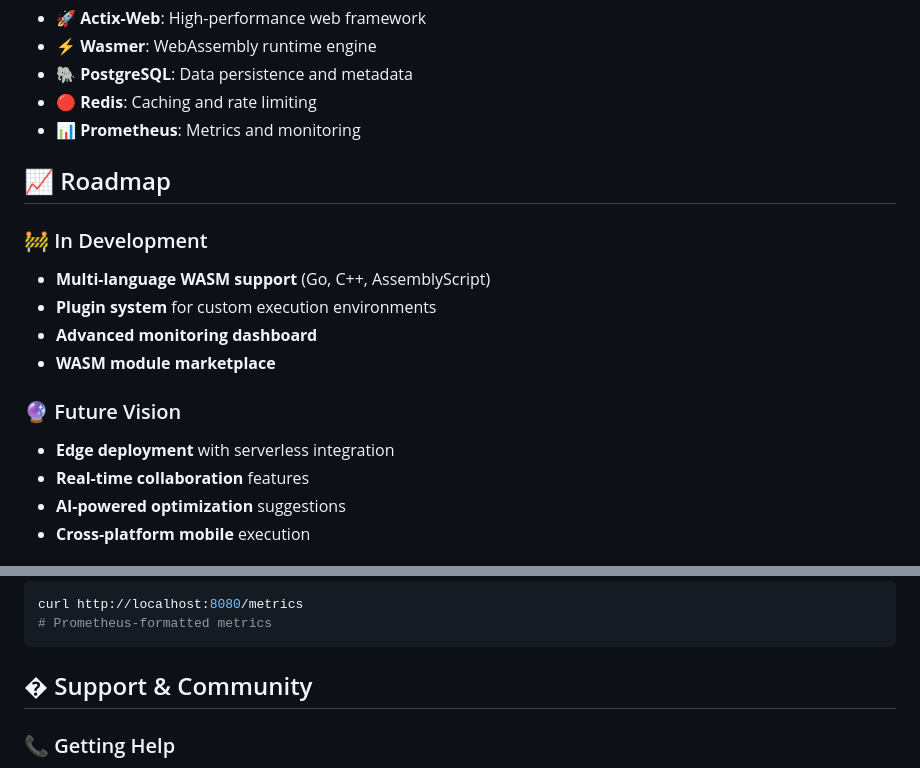
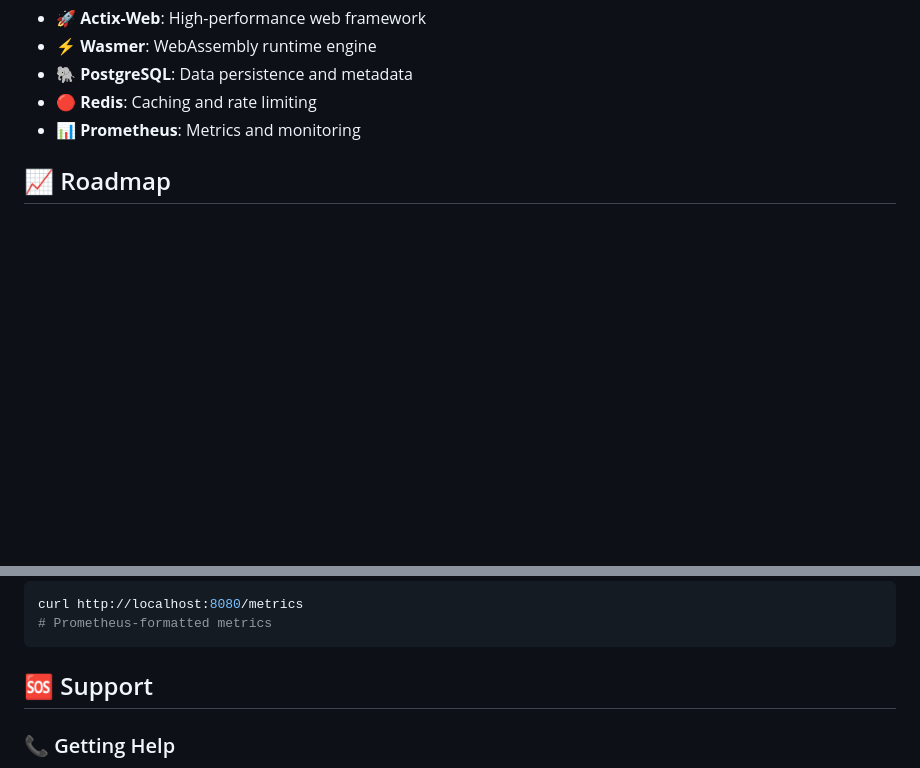
Before and after one commit to botzrDev/WasmWizard, a Markdown page: README.md, 2 parts joined by grey strips. Rendered like a GitHub page; blank space fills up the shorter version.

````diff
--- a/README.md
+++ b/README.md
@@ -137,18 +136,3 @@ graph TB
 - **📊 Prometheus**: Metrics and monitoring
 
 ## 📈 Roadmap
-
-### 🚧 In Development
-
-- **Multi-language WASM support** (Go, C++, AssemblyScript)
-- **Plugin system** for custom execution environments
-- **Advanced monitoring dashboard**
-- **WASM module marketplace**
-
-### 🔮 Future Vision
-
-- **Edge deployment** with serverless integration
-- **Real-time collaboration** features
-- **AI-powered optimization** suggestions
-- **Cross-platform mobile** execution
-
@@ -262,7 +219,7 @@ curl http://localhost:8080/metrics
 # Prometheus-formatted metrics
 ```
 
-## � Support & Community
+## 🆘 Support
 
 ### 📞 Getting Help
 
````
Also changed, not shown: other parts of README.md (+2 -30 lines).
